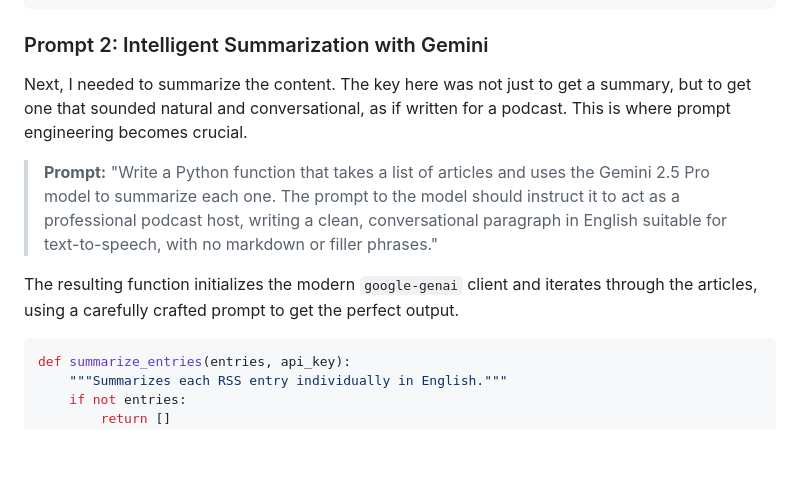
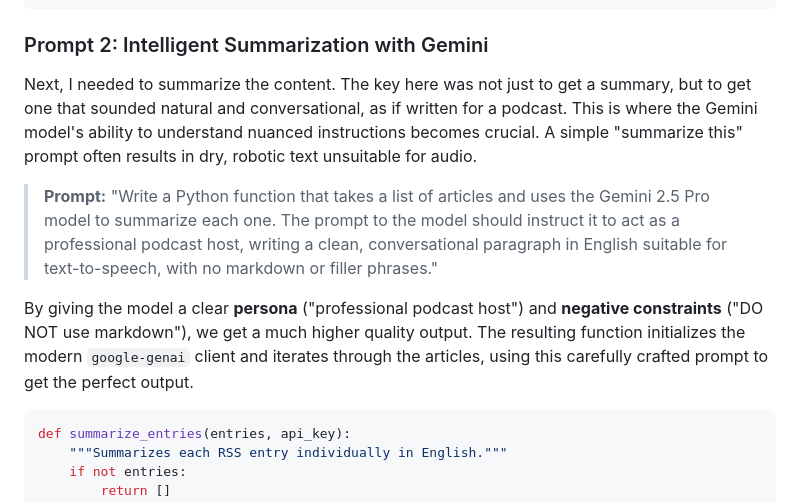
Before and after one commit to ggalloro/ai-news, a Markdown page: blog_post.md, the part around the change. GitHub-like rendering; blank space fills up the shorter version.

Commit message:
Blog post updates

````diff
--- a/blog_post.md
+++ b/blog_post.md
@@ -85,11 +85,11 @@ def get_new_rss_entries(feed_urls, last_times):
 
 ### Prompt 2: Intelligent Summarization with Gemini
 
-Next, I needed to summarize the content. The key here was not just to get a summary, but to get one that sounded natural and conversational, as if written for a podcast. This is where prompt engineering becomes crucial.
+Next, I needed to summarize the content. The key here was not just to get a summary, but to get one that sounded natural and conversational, as if written for a podcast. This is where the Gemini model's ability to understand nuanced instructions becomes crucial. A simple "summarize this" prompt often results in dry, robotic text unsuitable for audio.
 
 > **Prompt:** "Write a Python function that takes a list of articles and uses the Gemini 2.5 Pro model to summarize each one. The prompt to the model should instruct it to act as a professional podcast host, writing a clean, conversational paragraph in English suitable for text-to-speech, with no markdown or filler phrases."
 
-The resulting function initializes the modern `google-genai` client and iterates through the articles, using a carefully crafted prompt to get the perfect output.
+By giving the model a clear **persona** ("professional podcast host") and **negative constraints** ("DO NOT use markdown"), we get a much higher quality output. The resulting function initializes the modern `google-genai` client and iterates through the articles, using this carefully crafted prompt to get the perfect output.
 
 ```python
 def summarize_entries(entries, api_key):
````
